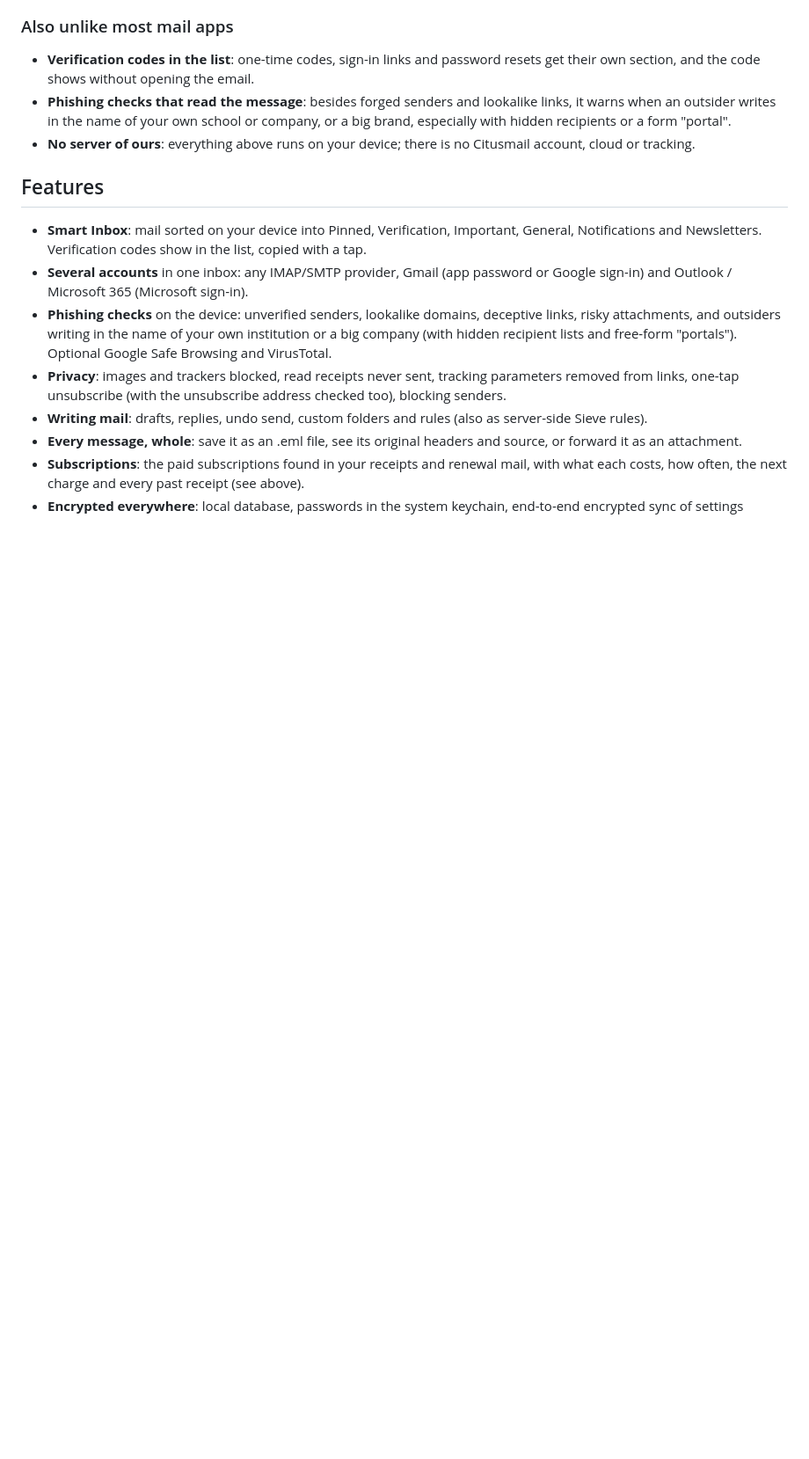
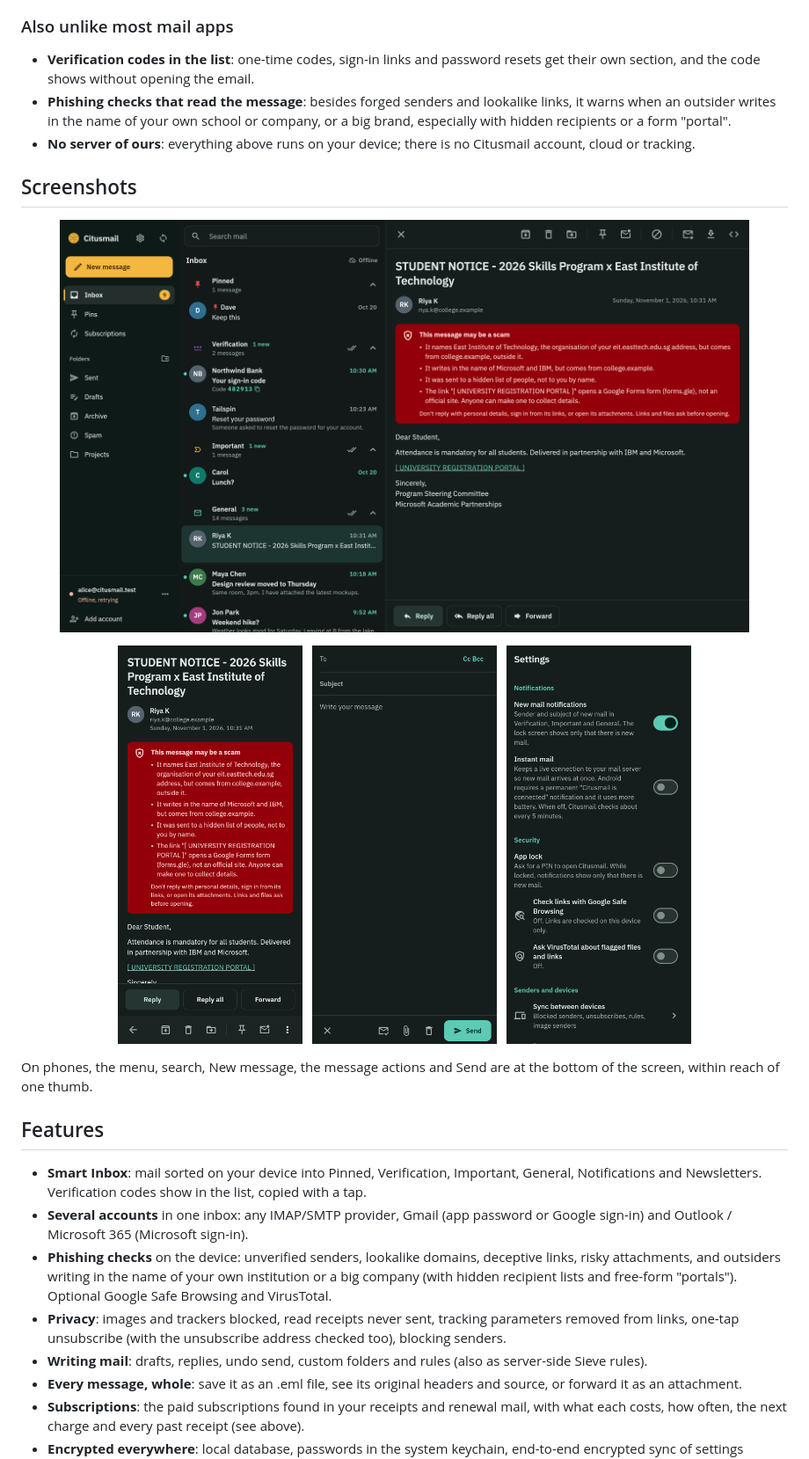
Before and after one commit to pawtaetoe/Citusmail, a Markdown page: README.md, the part around the change. Shown at 88% size. Drawn GitHub-style; pictures changed too: docs/screenshots/readme_phishing.png (added), docs/screenshots/readme_phone_compose.png (added), docs/screenshots/readme_phone_reader.png (added); blank space fills up the shorter version.

```diff
--- a/README.md
+++ b/README.md
@@ -53,6 +53,23 @@ ask.
   recipients or a form "portal".
 - **No server of ours**: everything above runs on your device; there is
   no Citusmail account, cloud or tracking.
+
+## Screenshots
+
+<p align="center">
+  <img src="docs/screenshots/readme_phishing.png" alt="A scam from a real, verified address: the red warning lists why (it names your institution but comes from outside it, writes in the name of Microsoft and IBM, hides its recipients, and its 'portal' link is a Google Form)" width="90%">
+</p>
+
+<p align="center">
+  <img src="docs/screenshots/readme_phone_reader.png" alt="The same message on a phone: the warning, Reply and Forward, and the message actions in a bar at the bottom" width="24%">
+  &nbsp;
+  <img src="docs/screenshots/readme_phone_compose.png" alt="Writing on a phone: To, Subject and the message, with Close, read receipt, Attach, Discard and Send at the bottom" width="24%">
+  &nbsp;
+  <img src="docs/screenshots/readme_phone_settings.png" alt="Settings on a phone: notifications, Instant mail, app lock, Google Safe Browsing and VirusTotal (off until turned on), sync between devices" width="24%">
+</p>
+
+On phones, the menu, search, New message, the message actions and Send
+are at the bottom of the screen, within reach of one thumb.
 
 ## Features
 
```
Also changed, not shown: docs/screenshots/readme_desktop.png, docs/screenshots/readme_phone.png, 3 other files.
